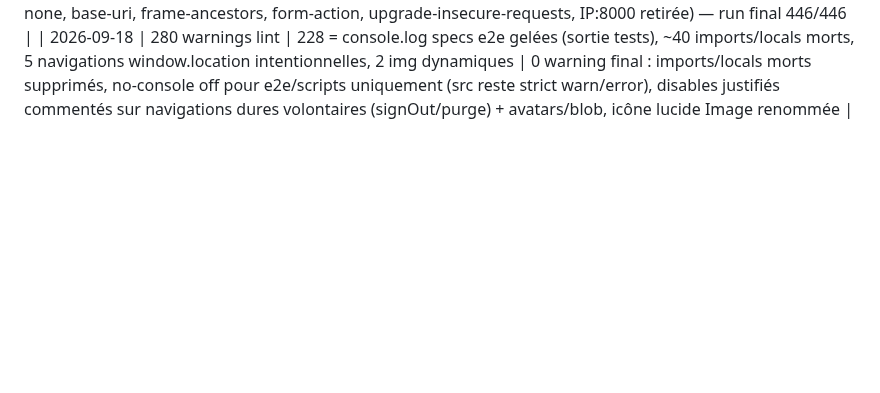
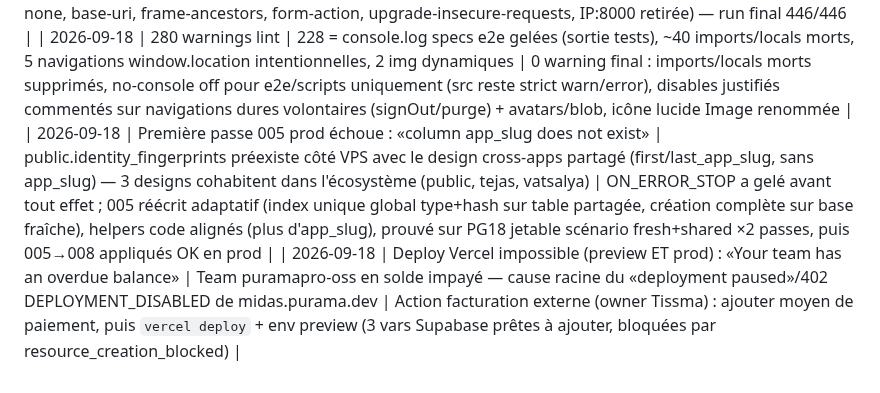
Before and after one commit to puramapro-oss/midas, a Markdown page: ERRORS.md, the part around the change. Rendered like a GitHub page; blank space fills up the shorter version.

```diff
--- a/ERRORS.md
+++ b/ERRORS.md
@@ -79,3 +79,5 @@
 | 2026-09-18 | Migrations 005/007 non idempotentes (CREATE POLICY rejoué = échec) | CREATE POLICY n'a pas de clause IF NOT EXISTS | DROP POLICY IF EXISTS avant chaque CREATE (5 policies) — prouvé sur base jetable PostgreSQL 18.4 : 2 passes complètes OK + trigger billing bloque upgrade plan user + RLS/REVOKE/drop exec_sql vérifiés |
 | 2026-09-18 | E2E flake localStorage midas_remember + 14 échecs click-handlers | Assertion immédiate après click (race) ; CSP durcie servait `upgrade-insecure-requests` en DEV → HMR ws:// bloqué → hydration morte | expect.poll() sur les 4 assertions storage ; CSP dev permissive séparée (ws:, unsafe-eval, sans upgrade-insecure-requests), prod durcie (objet-src none, base-uri, frame-ancestors, form-action, upgrade-insecure-requests, IP:8000 retirée) — run final 446/446 |
 | 2026-09-18 | 280 warnings lint | 228 = console.log specs e2e gelées (sortie tests), ~40 imports/locals morts, 5 navigations window.location intentionnelles, 2 img dynamiques | 0 warning final : imports/locals morts supprimés, no-console off pour e2e/scripts uniquement (src reste strict warn/error), disables justifiés commentés sur navigations dures volontaires (signOut/purge) + avatars/blob, icône lucide Image renommée |
+| 2026-09-18 | Première passe 005 prod échoue : «column app_slug does not exist» | public.identity_fingerprints préexiste côté VPS avec le design cross-apps partagé (first/last_app_slug, sans app_slug) — 3 designs cohabitent dans l'écosystème (public, tejas, vatsalya) | ON_ERROR_STOP a gelé avant tout effet ; 005 réécrit adaptatif (index unique global type+hash sur table partagée, création complète sur base fraîche), helpers code alignés (plus d'app_slug), prouvé sur PG18 jetable scénario fresh+shared ×2 passes, puis 005→008 appliqués OK en prod |
+| 2026-09-18 | Deploy Vercel impossible (preview ET prod) : «Your team has an overdue balance» | Team puramapro-oss en solde impayé — cause racine du «deployment paused»/402 DEPLOYMENT_DISABLED de midas.purama.dev | Action facturation externe (owner Tissma) : ajouter moyen de paiement, puis `vercel deploy` + env preview (3 vars Supabase prêtes à ajouter, bloquées par resource_creation_blocked) |
```
Also changed, not shown: progress.md (+8 -0 lines).
